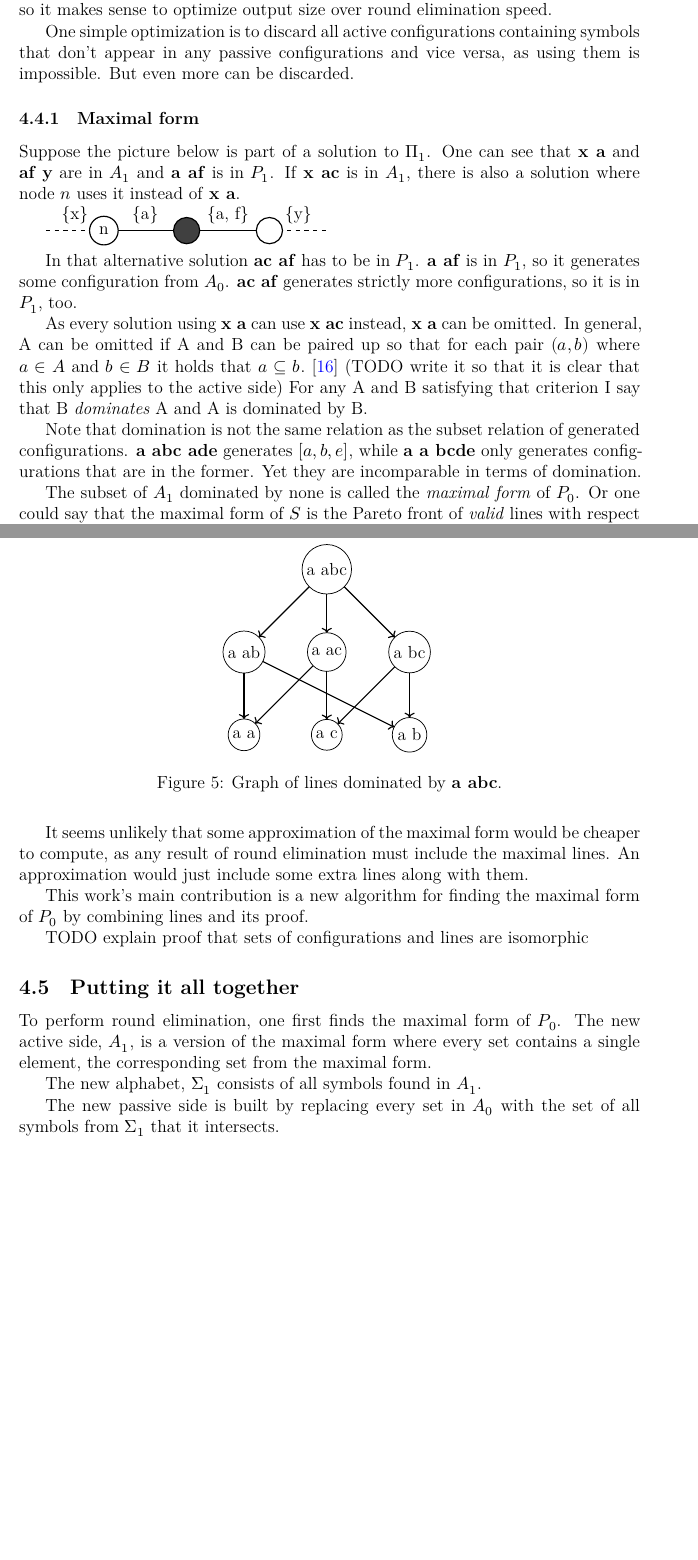
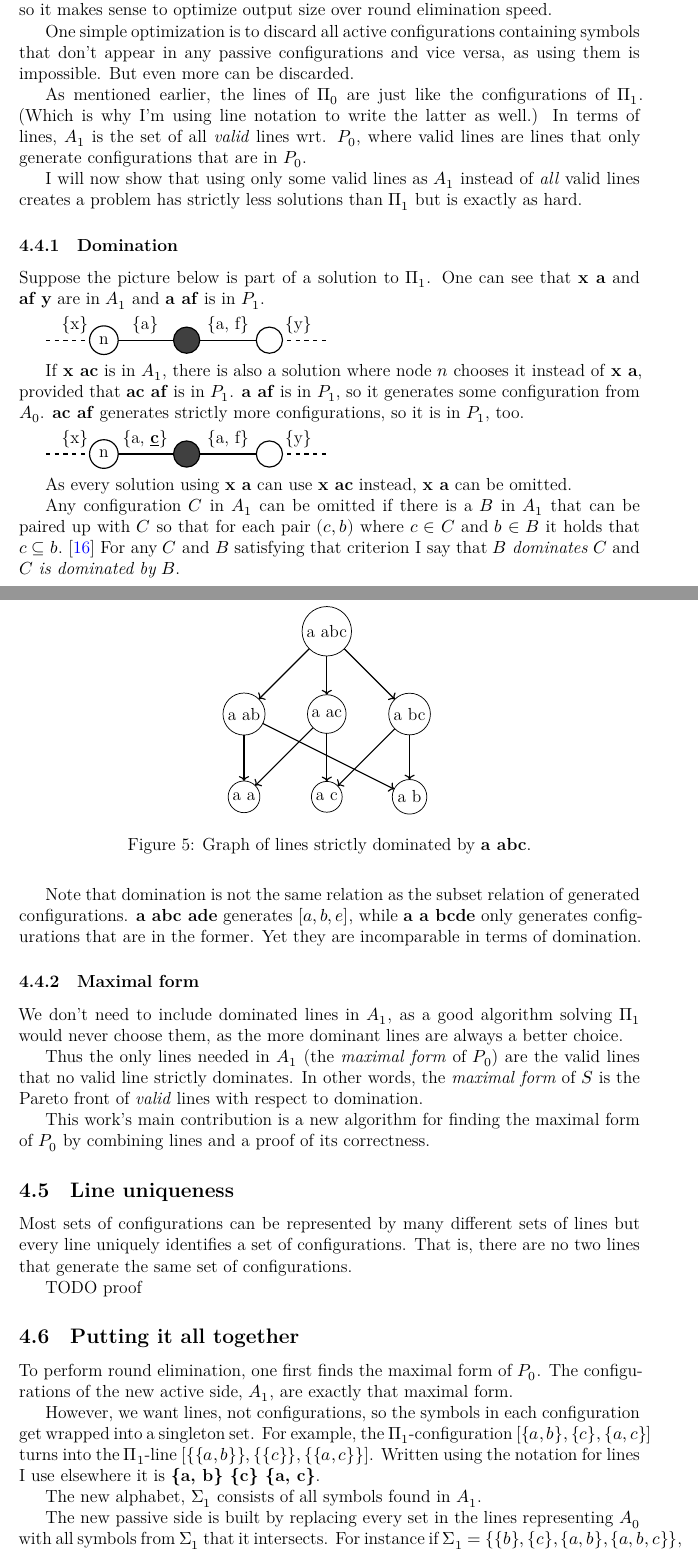
Before and after one commit to joonazan/line-combination-proofs, a LaTeX thesis (thesis/correct_round_elimination.tex): two parts of pages 17 and 18 of 40 before the commit and two parts of pages 18 and 19 of 41 after it, joined at a grey line, cut so that both start at the same text, the shorter picture padded with empty space. Compiled offline with XeLaTeX; a missing font is replaced by an installed copy or a similar font; a LaTeX package or settings file that is missing is left out.

Commit message:
elaborate RE

```diff
--- a/thesis/correct_round_elimination.tex
+++ b/thesis/correct_round_elimination.tex
@@ -427,9 +442,13 @@ Round Elimination produces a gigantic number of configurations. Especially the n
 
 One simple optimization is to discard all active configurations containing symbols that don't appear in any passive configurations and vice versa, as using them is impossible. But even more can be discarded.
 
-\subsubsection{Maximal form}
+As mentioned earlier, the lines of $\Pi_0$ are just like the configurations of $\Pi_1$. (Which is why I'm using line notation to write the latter as well.) In terms of lines, $A_1$ is the set of all \emph{valid} lines wrt. $P_0$, where valid lines are lines that only generate configurations that are in $P_0$.
 
-Suppose the picture below is part of a solution to $\Pi_{1}$. One can see that \reline{x~a} and \reline{af~y} are in $A_{1}$ and \reline{a~af} is in $P_{1}$. If \reline{x~ac} is in $A_{1}$, there is also a solution where node $n$ uses it instead of \reline{x~a}.
+I will now show that using only some valid lines as $A_1$ instead of \emph{all} valid lines creates a problem has strictly less solutions than $\Pi_1$ but is exactly as hard.
+
+\subsubsection{Domination}
+
+Suppose the picture below is part of a solution to $\Pi_{1}$. One can see that \reline{x~a} and \reline{af~y} are in $A_{1}$ and \reline{a~af} is in $P_{1}$.
 
 \begin{tikzpicture}[scale=2]
   \draw [thick, dashed] (0.3,0) -- (1,0) node[midway, above]{\{x\}};
@@ -438,9 +457,18 @@ Suppose the picture below is part of a solution to $\Pi_{1}$. One can see that \
   \draw [thick] (2,0) node[passive]{} -- (3, 0) node[active]{} node[midway, above]{\{a, f\}};
 \end{tikzpicture}
 
-In that alternative solution \reline{ac~af} has to be in $P_{1}$. \reline{a~af} is in $P_{1}$, so it generates some configuration from $A_{0}$. \reline{ac~af} generates strictly more configurations, so it is in $P_{1}$, too.
+If \reline{x~ac} is in $A_{1}$, there is also a solution where node $n$ chooses it instead of \reline{x~a}, provided that \reline{ac~af} is in $P_{1}$. \reline{a~af} is in $P_{1}$, so it generates some configuration from $A_{0}$. \reline{ac~af} generates strictly more configurations, so it is in $P_{1}$, too.
 
-As every solution using \reline{x~a} can use \reline{x~ac} instead, \reline{x~a} can be omitted. In general, A can be omitted if A and B can be paired up so that for each pair $(a, b)$ where $a \in A$ and $b \in B$ it holds that $a \subseteq b$.~\cite{DA2020} (TODO write it so that it is clear that this only applies to the active side) For any A and B satisfying that criterion I say that B \emph{dominates} A and A is dominated by B.
+\begin{tikzpicture}[scale=2]
+  \draw [thick, dashed] (0.3,0) -- (1,0) node[midway, above]{\{x\}};
+  \draw [thick] (1,0) node[active]{n} -- (2, 0) node[midway, above]{\{a, \textbf{\underline{c}}\}};
+  \draw [thick, dashed] (3,0) -- (3.7,0) node[midway, above]{\{y\}};
+  \draw [thick] (2,0) node[passive]{} -- (3, 0) node[active]{} node[midway, above]{\{a, f\}};
+\end{tikzpicture}
+
+As every solution using \reline{x~a} can use \reline{x~ac} instead, \reline{x~a} can be omitted.
+
+Any configuration $C$ in $A_1$ can be omitted if there is a $B$ in $A_1$ that can be paired up with $C$ so that for each pair $(c, b)$ where $c \in C$ and $b \in B$ it holds that $c \subseteq b$.~\cite{DA2020} For any $C$ and $B$ satisfying that criterion I say that $B$ \emph{dominates} $C$ and $C$ \emph{is dominated by} $B$.
 
 \tikzset{
   EdgeStyle/.append style = {->}
@@ -466,26 +494,34 @@ As every solution using \reline{x~a} can use \reline{x~ac} instead, \reline{x~a}
     \Edge(a ab)(a a)
     \Edge(a ab)(a b)
   \end{tikzpicture}
-  \caption{Graph of lines dominated by \reline{a~abc}.}
+  \caption{Graph of lines strictly dominated by \reline{a~abc}.}
 \end{figure}
 
 Note that domination is not the same relation as the subset relation of generated configurations. \reline{a abc ade} generates $[a, b, e]$, while \reline{a a bcde} only generates configurations that are in the former. Yet they are incomparable in terms of domination.
 
-The subset of $A_{1}$ dominated by none is called the \emph{maximal form} of $P_{0}$. Or one could say that the maximal form of $S$ is the Pareto front of \emph{valid} lines with respect to domination, where valid means that a line only generates configurations that $S$ generates.
+\subsubsection{Maximal form}
 
-It seems unlikely that some approximation of the maximal form would be cheaper to compute, as any result of round elimination must include the maximal lines. An approximation would just include some extra lines along with them.
+We don't need to include dominated lines in $A_1$, as a good algorithm solving $\Pi_1$ would never choose them, as the more dominant lines are always a better choice.
 
-This work's main contribution is a new algorithm for finding the maximal form of $P_{0}$ by combining lines and its proof.
+Thus the only lines needed in $A_1$ (the \emph{maximal form} of $P_0$) are the valid lines that no valid line strictly dominates. In other words, the \emph{maximal form} of $S$ is the Pareto front of \emph{valid} lines with respect to domination.
 
-TODO explain proof that sets of configurations and lines are isomorphic
+This work's main contribution is a new algorithm for finding the maximal form of $P_{0}$ by combining lines and a proof of its correctness.
+
+\subsection{Line uniqueness}
+
+Most sets of configurations can be represented by many different sets of lines but every line uniquely identifies a set of configurations. That is, there are no two lines that generate the same set of configurations.
+
+TODO proof
 
 \subsection{Putting it all together}
 
-To perform round elimination, one first finds the maximal form of $P_0$. The new active side, $A_1$, is a version of the maximal form where every set contains a single element, the corresponding set from the maximal form.
+To perform round elimination, one first finds the maximal form of $P_0$. The configurations of the new active side, $A_1$, are exactly that maximal form.
+
+However, we want lines, not configurations, so the symbols in each configuration get wrapped into a singleton set. For example, the $\Pi_1$-configuration $[\{a, b\}, \{c\}, \{a, c\}]$ turns into the $\Pi_1$-line $[\{\{a, b\}\}, \{\{c\}\}, \{\{a, c\}\}]$. Written using the notation for lines I use elsewhere it is \reline{\{a, b\} \{c\} \{a, c\}}.
 
 The new alphabet, $\Sigma_1$ consists of all symbols found in $A_1$.
 
-The new passive side is built by replacing every set in $A_0$ with the set of all symbols from $\Sigma_1$ that it intersects.
+The new passive side is built by replacing every set in the lines representing $A_0$ with all symbols from $\Sigma_1$ that it intersects. For instance if $\Sigma_1 = \{\{b\}, \{c\}, \{a, b\}, \{a, b, c\}\}$, $\{a, b\}$ would be replaced with $\{\{b\}, \{a, b\}, \{a, b, c\}\}$.
 
 Finally, to make the representation more compact, $\Sigma_1$ is converted from subsets of $\Sigma_0$ to ordinals simply by enumerating the symbols.
 
```
Also changed, not shown: thesis/correct_round_elimination.tex (43 more changed lines).
